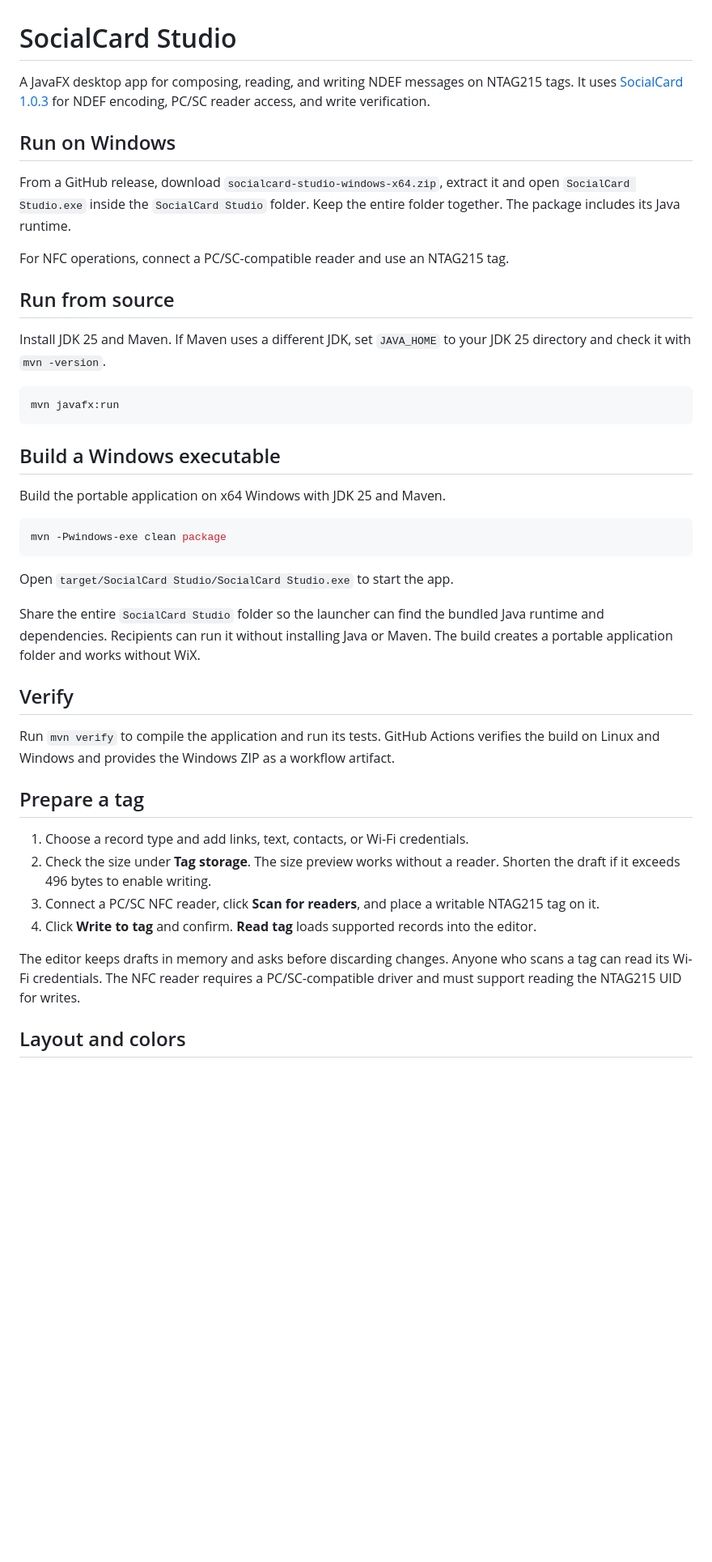
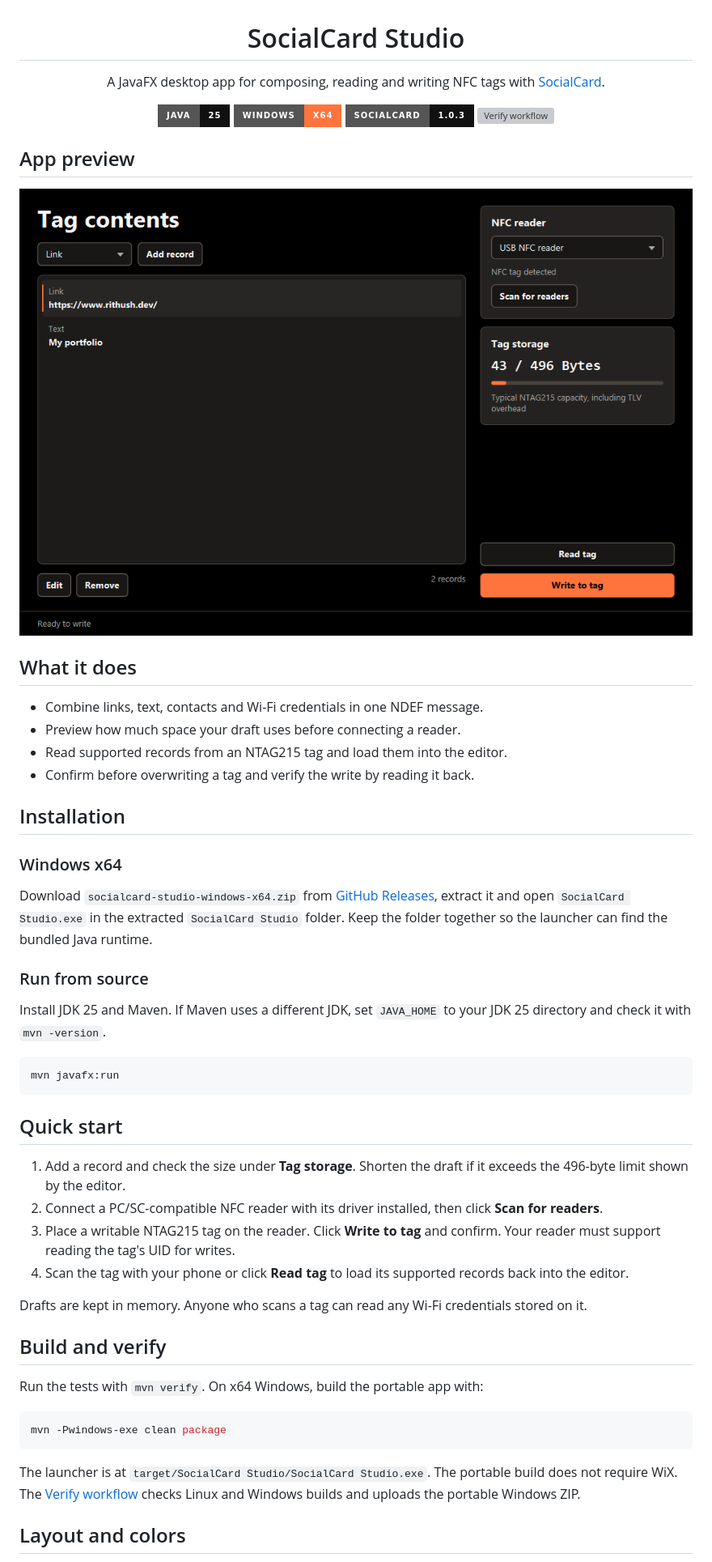
Before and after one commit to Vijiyarathan-Rithush/socialcard-studio, a Markdown page: README.md, the part around one of its changes. Shown at 81% size. Drawn GitHub-style; pictures changed too: docs/media/socialcard-studio.png (added); badges without logos; blank space fills up the shorter version; grey boxes are pictures that could not be loaded.

Commit message:
docs: polish SocialCard Studio README

````diff
--- a/README.md
+++ b/README.md
@@ -1,57 +3,57 @@
 # SocialCard Studio
 
-A JavaFX desktop app for composing, reading, and writing NDEF messages on NTAG215 tags.
-It uses [SocialCard 1.0.3](https://central.sonatype.com/artifact/io.github.vijiyarathan-rithush/socialcard/1.0.3)
-for NDEF encoding, PC/SC reader access, and write verification.
+A JavaFX desktop app for composing, reading and writing NFC tags with [SocialCard](https://github.com/Vijiyarathan-Rithush/socialcard).
 
-## Run on Windows
+![Java 25](https://img.shields.io/badge/Java-25-111111?style=for-the-badge)
+[![Windows x64](https://img.shields.io/badge/Windows-x64-ff743d?style=for-the-badge)](https://github.com/Vijiyarathan-Rithush/socialcard-studio/releases)
+[![SocialCard 1.0.3](https://img.shields.io/badge/SocialCard-1.0.3-111111?style=for-the-badge)](https://central.sonatype.com/artifact/io.github.vijiyarathan-rithush/socialcard/1.0.3)
+[![Verify workflow](https://img.shields.io/github/actions/workflow/status/Vijiyarathan-Rithush/socialcard-studio/verify.yml?branch=main&style=for-the-badge&label=Verify)](https://github.com/Vijiyarathan-Rithush/socialcard-studio/actions/workflows/verify.yml)
 
-From a GitHub release, download `socialcard-studio-windows-x64.zip`, extract it
-and open `SocialCard Studio.exe` inside the `SocialCard Studio` folder. Keep
-the entire folder together. The package includes its Java runtime.
+</div>
 
-For NFC operations, connect a PC/SC-compatible reader and use an NTAG215 tag.
+## App preview
 
-## Run from source
+![SocialCard Studio showing two NDEF records, the selected NFC reader, storage usage and the orange Write to tag button](docs/media/socialcard-studio.png)
 
-Install JDK 25 and Maven. If Maven uses a different JDK, set `JAVA_HOME` to
-your JDK 25 directory and check it with `mvn -version`.
+## What it does
+
+- Combine links, text, contacts and Wi-Fi credentials in one NDEF message.
+- Preview how much space your draft uses before connecting a reader.
+- Read supported records from an NTAG215 tag and load them into the editor.
+- Confirm before overwriting a tag and verify the write by reading it back.
+
+## Installation
+
+### Windows x64
+
+Download `socialcard-studio-windows-x64.zip` from [GitHub Releases](https://github.com/Vijiyarathan-Rithush/socialcard-studio/releases), extract it and open `SocialCard Studio.exe` in the extracted `SocialCard Studio` folder. Keep the folder together so the launcher can find the bundled Java runtime.
+
+### Run from source
+
+Install JDK 25 and Maven. If Maven uses a different JDK, set `JAVA_HOME` to your JDK 25 directory and check it with `mvn -version`.
 
 ```sh
 mvn javafx:run
 ```
 
-## Build a Windows executable
+## Quick start
 
-Build the portable application on x64 Windows with JDK 25 and Maven.
+1. Add a record and check the size under **Tag storage**. Shorten the draft if it exceeds the 496-byte limit shown by the editor.
+2. Connect a PC/SC-compatible NFC reader with its driver installed, then click **Scan for readers**.
+3. Place a writable NTAG215 tag on the reader. Click **Write to tag** and confirm. Your reader must support reading the tag's UID for writes.
+4. Scan the tag with your phone or click **Read tag** to load its supported records back into the editor.
+
+Drafts are kept in memory. Anyone who scans a tag can read any Wi-Fi credentials stored on it.
+
+## Build and verify
+
+Run the tests with `mvn verify`. On x64 Windows, build the portable app with:
 
 ```powershell
 mvn -Pwindows-exe clean package
 ```
 
-Open `target/SocialCard Studio/SocialCard Studio.exe` to start the app.
-
-Share the entire `SocialCard Studio` folder so the launcher can find the bundled
-Java runtime and dependencies. Recipients can run it without installing Java
-or Maven. The build creates a portable application folder and works without WiX.
-
-## Verify
-
-Run `mvn verify` to compile the application and run its tests. GitHub Actions
-verifies the build on Linux and Windows and provides the Windows ZIP as a
-workflow artifact.
-
-## Prepare a tag
-
-1. Choose a record type and add links, text, contacts, or Wi-Fi credentials.
-2. Check the size under **Tag storage**. The size preview works without a reader.
-   Shorten the draft if it exceeds 496 bytes to enable writing.
-3. Connect a PC/SC NFC reader, click **Scan for readers**, and place a writable NTAG215 tag on it.
-4. Click **Write to tag** and confirm. **Read tag** loads supported records into the editor.
-
-The editor keeps drafts in memory and asks before discarding changes. Anyone who
-scans a tag can read its Wi-Fi credentials. The NFC reader requires a
-PC/SC-compatible driver and must support reading the NTAG215 UID for writes.
+The launcher is at `target/SocialCard Studio/SocialCard Studio.exe`. The portable build does not require WiX. The [Verify workflow](https://github.com/Vijiyarathan-Rithush/socialcard-studio/actions/workflows/verify.yml) checks Linux and Windows builds and uploads the portable Windows ZIP.
 
 ## Layout and colors
 
````
Also changed, not shown: other parts of README.md (+3 -2 lines).
